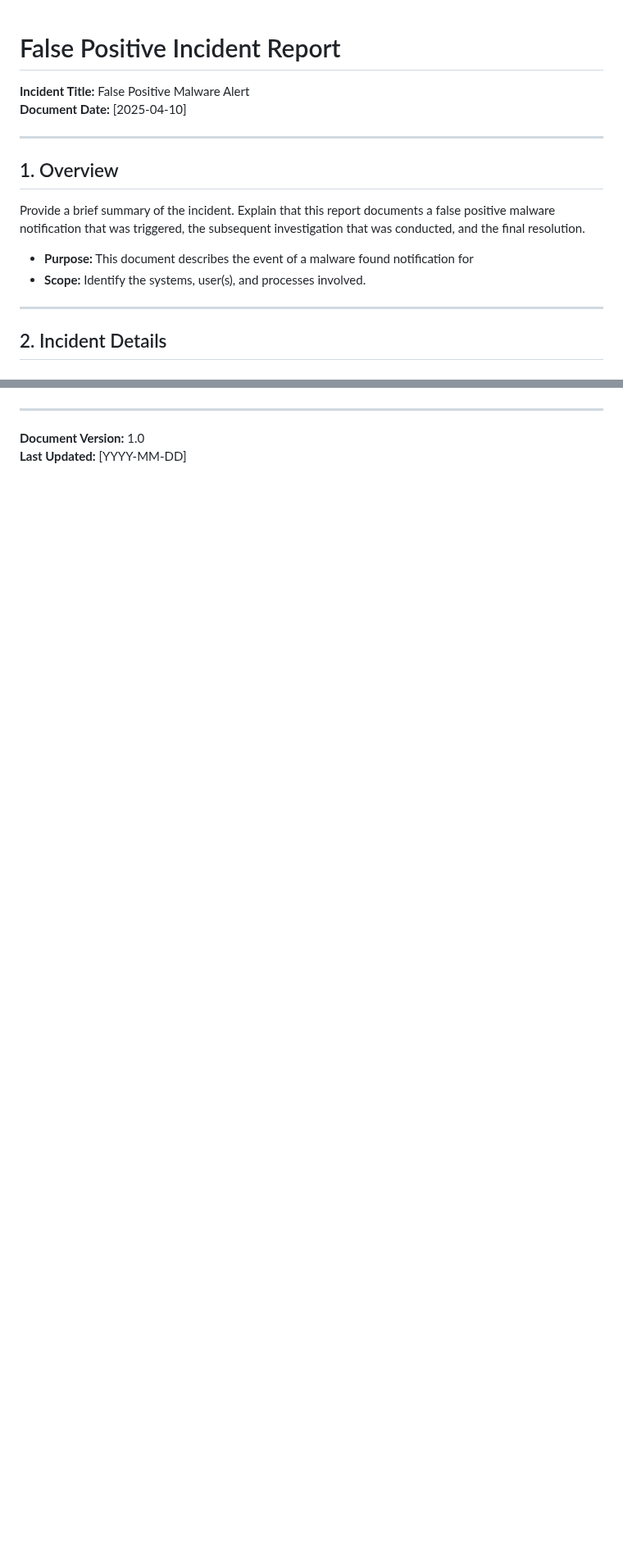
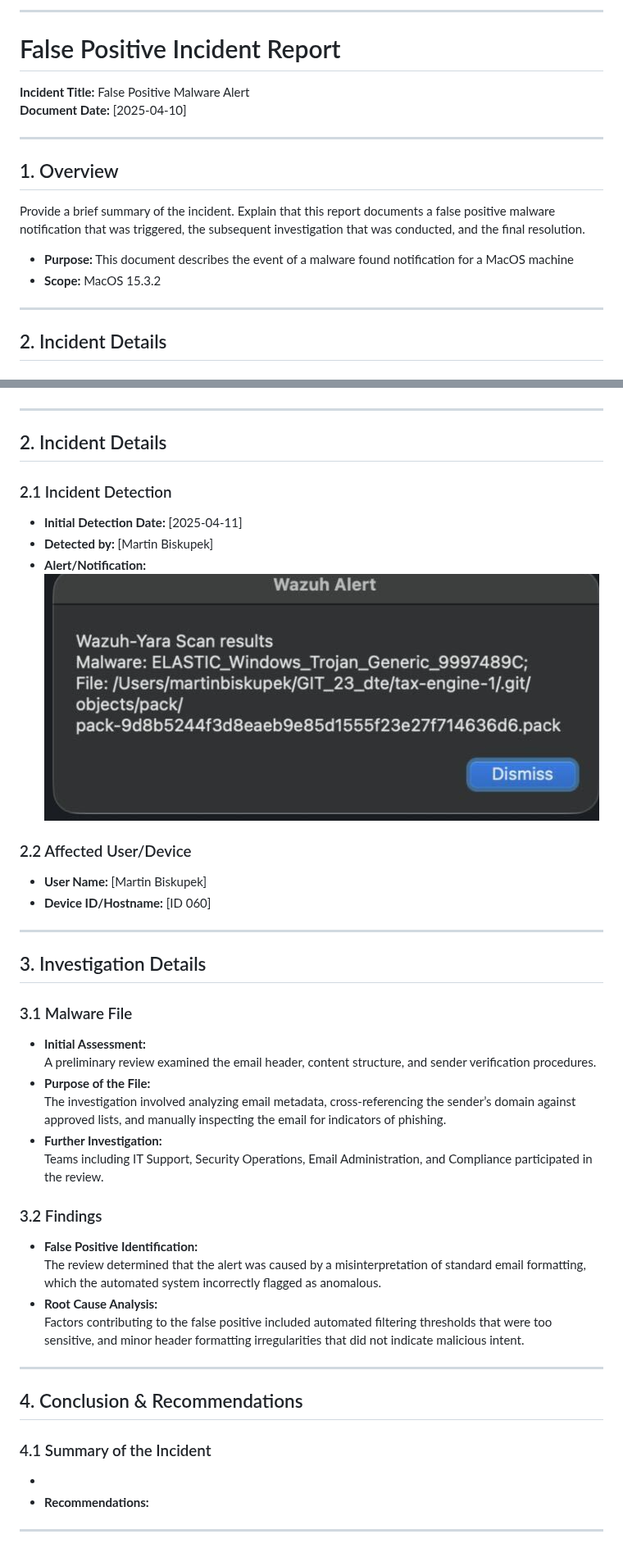
Before and after one commit to ADORSYS-GIS/wazuh-yara, a Markdown page: FALSE-POSITIVES.md, 2 parts joined by grey strips. Shown at 82% size. Drawn GitHub-style; pictures changed too: assets/malware-detected-11-04-2025.png (added); blank space fills up the shorter version.

```diff
--- a/FALSE-POSITIVES.md
+++ b/FALSE-POSITIVES.md
@@ -1,3 +1,6 @@
+
+---
+
 # False Positive Incident Report
 
 **Incident Title:** False Positive Malware Alert
@@ -9,8 +12,8 @@
 
 Provide a brief summary of the incident. Explain that this report documents a false positive malware notification that was triggered, the subsequent investigation that was conducted, and the final resolution.
 
-- **Purpose:** This document describes the event of a malware found notification for
-- **Scope:** Identify the systems, user(s), and processes involved.
+- **Purpose:** This document describes the event of a malware found notification for a MacOS machine
+- **Scope:** MacOS 15.3.2
 
 ---
 
@@ -95,5 +81,42 @@ A chronological list of events to outline the flow of the incident:
 
 ---
 
-**Document Version:** 1.0
-**Last Updated:** [YYYY-MM-DD]
+## 2. Incident Details
+
+### 2.1 Incident Detection
+- **Initial Detection Date:** [2025-04-11]
+- **Detected by:** [Martin Biskupek]
+- **Alert/Notification:**
+![malware detected](/assets/malware-detected-11-04-2025.png)
+
+### 2.2 Affected User/Device
+- **User Name:** [Martin Biskupek]
+- **Device ID/Hostname:** [ID 060]
+
+---
+
+## 3. Investigation Details
+
+### 3.1 Malware File
+- **Initial Assessment:**
+  A preliminary review examined the email header, content structure, and sender verification procedures.
+- **Purpose of the File:**
+  The investigation involved analyzing email metadata, cross-referencing the sender’s domain against approved lists, and manually inspecting the email for indicators of phishing.
+- **Further Investigation:**
+  Teams including IT Support, Security Operations, Email Administration, and Compliance participated in the review.
+
+### 3.2 Findings
+- **False Positive Identification:**
+  The review determined that the alert was caused by a misinterpretation of standard email formatting, which the automated system incorrectly flagged as anomalous.
+- **Root Cause Analysis:**
+  Factors contributing to the false positive included automated filtering thresholds that were too sensitive, and minor header formatting irregularities that did not indicate malicious intent.
+
+---
+
+## 4. Conclusion & Recommendations
+
+### 4.1 Summary of the Incident
+-
+- **Recommendations:**
+
+---
```
Also changed, not shown: other parts of FALSE-POSITIVES.md (+32 -49 lines), assets/malware-test.png (added).
